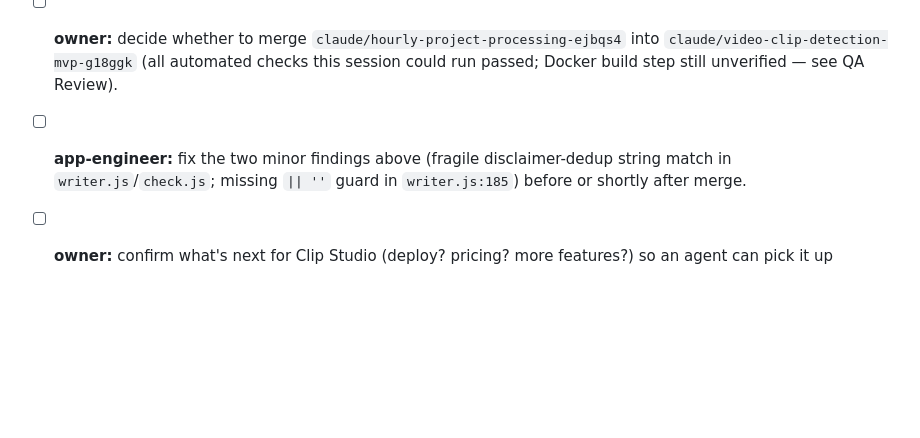
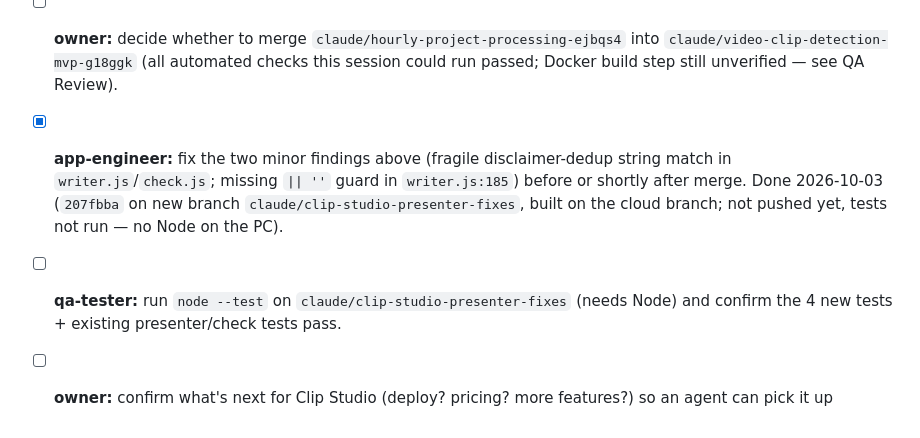
Before and after one commit to j77jznh99s-cell/family-hub-pro, a Markdown page: vault/Projects/Clip Studio.md, the part around the change. Rendered like a GitHub page; blank space fills up the shorter version.

```diff
--- a/vault/Projects/Clip Studio.md
+++ b/vault/Projects/Clip Studio.md
@@ -116,5 +116,6 @@ check CI before pushing to one.
 ## Tasks
 - [x] **qa-tester:** review the hourly branch (tests, CI, bugs); the owner decides whether to merge it. Done 2026-09-26 — see QA Review above.
 - [ ] **owner:** decide whether to merge `claude/hourly-project-processing-ejbqs4` into `claude/video-clip-detection-mvp-g18ggk` (all automated checks this session could run passed; Docker build step still unverified — see QA Review).
-- [ ] **app-engineer:** fix the two minor findings above (fragile disclaimer-dedup string match in `writer.js`/`check.js`; missing `|| ''` guard in `writer.js:185`) before or shortly after merge.
+- [x] **app-engineer:** fix the two minor findings above (fragile disclaimer-dedup string match in `writer.js`/`check.js`; missing `|| ''` guard in `writer.js:185`) before or shortly after merge. Done 2026-10-03 (`207fbba` on new branch `claude/clip-studio-presenter-fixes`, built on the cloud branch; not pushed yet, tests not run — no Node on the PC).
+- [ ] **qa-tester:** run `node --test` on `claude/clip-studio-presenter-fixes` (needs Node) and confirm the 4 new tests + existing presenter/check tests pass.
 - [ ] **owner:** confirm what's next for Clip Studio (deploy? pricing? more features?) so an agent can pick it up
```
Also changed, not shown: vault/Memory/Active Context.md (+1 -1 lines), vault/Memory/Session Log.md (+14 -0 lines).
